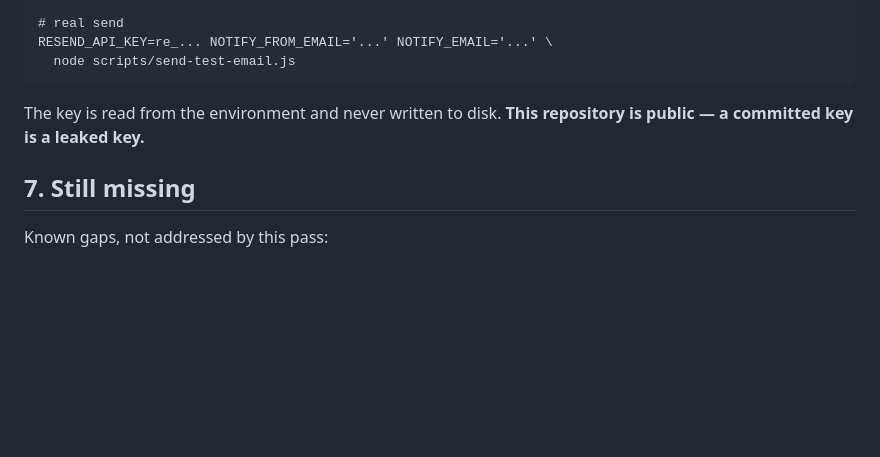
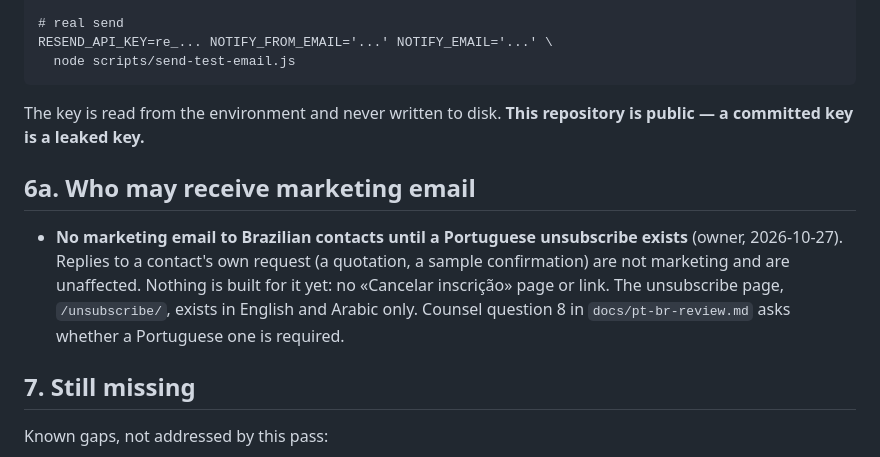
Before and after one commit to Mohamed00076/olivesegypt-site, a Markdown page: docs/email-delivery.md, the part around the change. Rendered like a GitHub page; blank space fills up the shorter version.

```diff
--- a/docs/email-delivery.md
+++ b/docs/email-delivery.md
@@ -108,6 +108,10 @@ RESEND_API_KEY=re_... NOTIFY_FROM_EMAIL='...' NOTIFY_EMAIL='...' \
 The key is read from the environment and never written to disk. **This
 repository is public — a committed key is a leaked key.**
 
+## 6a. Who may receive marketing email
+
+- **No marketing email to Brazilian contacts until a Portuguese unsubscribe exists** (owner, 2026-10-27). Replies to a contact's own request (a quotation, a sample confirmation) are not marketing and are unaffected. Nothing is built for it yet: no «Cancelar inscrição» page or link. The unsubscribe page, `/unsubscribe/`, exists in English and Arabic only. Counsel question 8 in `docs/pt-br-review.md` asks whether a Portuguese one is required.
+
 ## 7. Still missing
 
 Known gaps, not addressed by this pass:
```
Also changed, not shown: docs/pt-br-review.md (+5 -0 lines).
